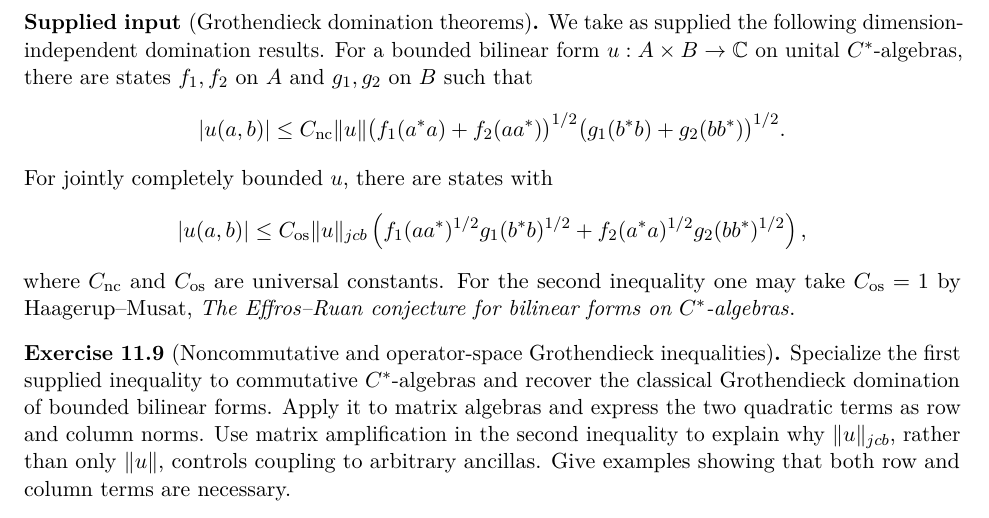
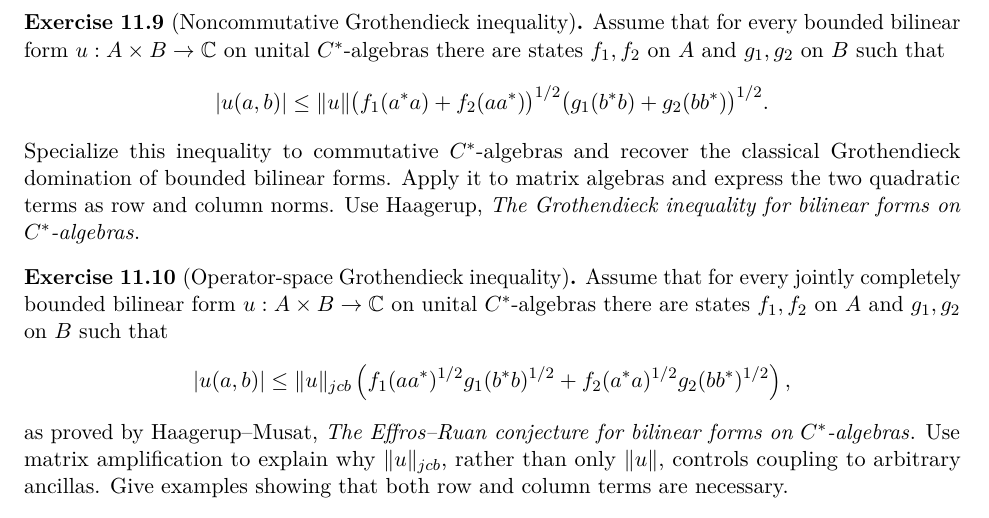
Before and after one commit to PaulGustafson/paulgustafson.github.io, a LaTeX document (A_Physical_Introduction_to_Higher_Mathematics.tex): part of page 20 of 29, cut at the place of the change. Compiled offline with pdfLaTeX.

Commit message:
Inline Grothendieck assumptions

```diff
--- a/A_Physical_Introduction_to_Higher_Mathematics.tex
+++ b/A_Physical_Introduction_to_Higher_Mathematics.tex
@@ -1440,35 +1440,40 @@ factorizations and compare the minimal, Haagerup, and projective norms on
 finite-dimensional matrix spaces.
 \end{exercise}
 
-\begin{supplied}[Grothendieck domination theorems]
-We take as supplied the following dimension-independent domination results.
-For a bounded bilinear form $u:A\times B\to\C$ on unital $C^*$-algebras,
-there are states $f_1,f_2$ on $A$ and $g_1,g_2$ on $B$ such that
-\[
-|u(a,b)|\leq C_{\rm nc}\|u\|
+\begin{exercise}[Noncommutative Grothendieck inequality]
+Assume that for every bounded bilinear form
+$u:A\times B\to\C$ on unital $C^*$-algebras there are states $f_1,f_2$ on
+$A$ and $g_1,g_2$ on $B$ such that
+\[
+|u(a,b)|\leq \|u\|
  \bigl(f_1(a^*a)+f_2(aa^*)\bigr)^{1/2}
  \bigl(g_1(b^*b)+g_2(bb^*)\bigr)^{1/2}.
 \]
-For jointly completely bounded $u$, there are states with
-\[
-|u(a,b)|\leq C_{\rm os}\|u\|_{jcb}
+Specialize this inequality to commutative $C^*$-algebras and recover the
+classical Grothendieck domination of bounded bilinear forms. Apply it to
+matrix algebras and express the two quadratic terms as row and column norms.
+Use
+\href{https://doi.org/10.1016/0001-8708(85)90026-X}
+{Haagerup, \emph{The Grothendieck inequality for bilinear forms on
+$C^*$-algebras}}.
+\end{exercise}
+
+\begin{exercise}[Operator-space Grothendieck inequality]
+Assume that for every jointly completely bounded bilinear form
+$u:A\times B\to\C$ on unital $C^*$-algebras there are states $f_1,f_2$ on
+$A$ and $g_1,g_2$ on $B$ such that
+\[
+|u(a,b)|\leq \|u\|_{jcb}
 \left(
  f_1(aa^*)^{1/2}g_1(b^*b)^{1/2}
  +f_2(a^*a)^{1/2}g_2(bb^*)^{1/2}
 \right),
 \]
-where $C_{\rm nc}$ and $C_{\rm os}$ are universal constants.
-For the second inequality one may take $C_{\rm os}=1$ by
+as proved by
 \href{https://arxiv.org/abs/0711.1851}
 {Haagerup--Musat, \emph{The Effros--Ruan conjecture for bilinear forms on
 $C^*$-algebras}}.
-\end{supplied}
-
-\begin{exercise}[Noncommutative and operator-space Grothendieck inequalities]
-Specialize the first supplied inequality to commutative $C^*$-algebras and
-recover the classical Grothendieck domination of bounded bilinear forms.
-Apply it to matrix algebras and express the two quadratic terms as row and
-column norms. Use matrix amplification in the second inequality to explain
+Use matrix amplification to explain
 why $\|u\|_{jcb}$, rather than only $\|u\|$, controls coupling to arbitrary
 ancillas. Give examples showing that both row and column terms are necessary.
 \end{exercise}
```
Also changed, not shown: A_Physical_Introduction_to_Higher_Mathematics.pdf.
